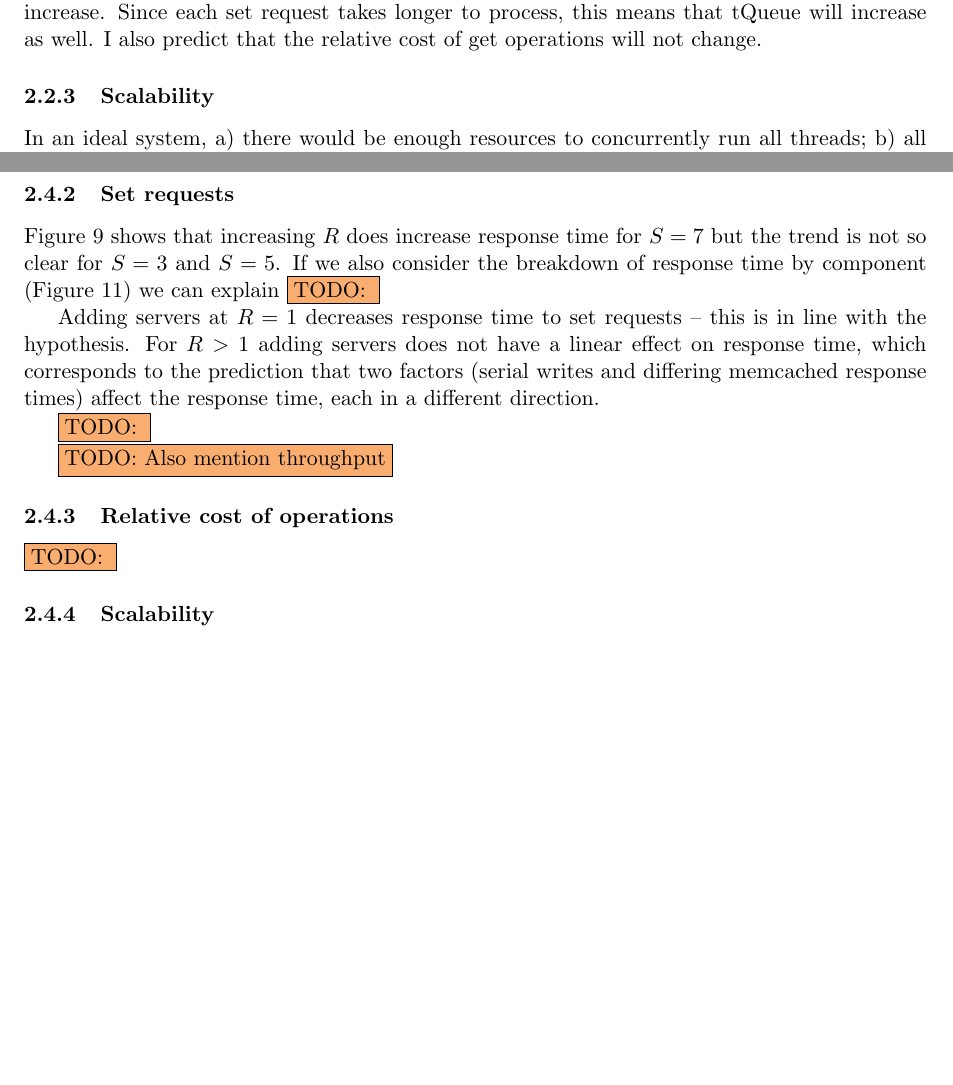
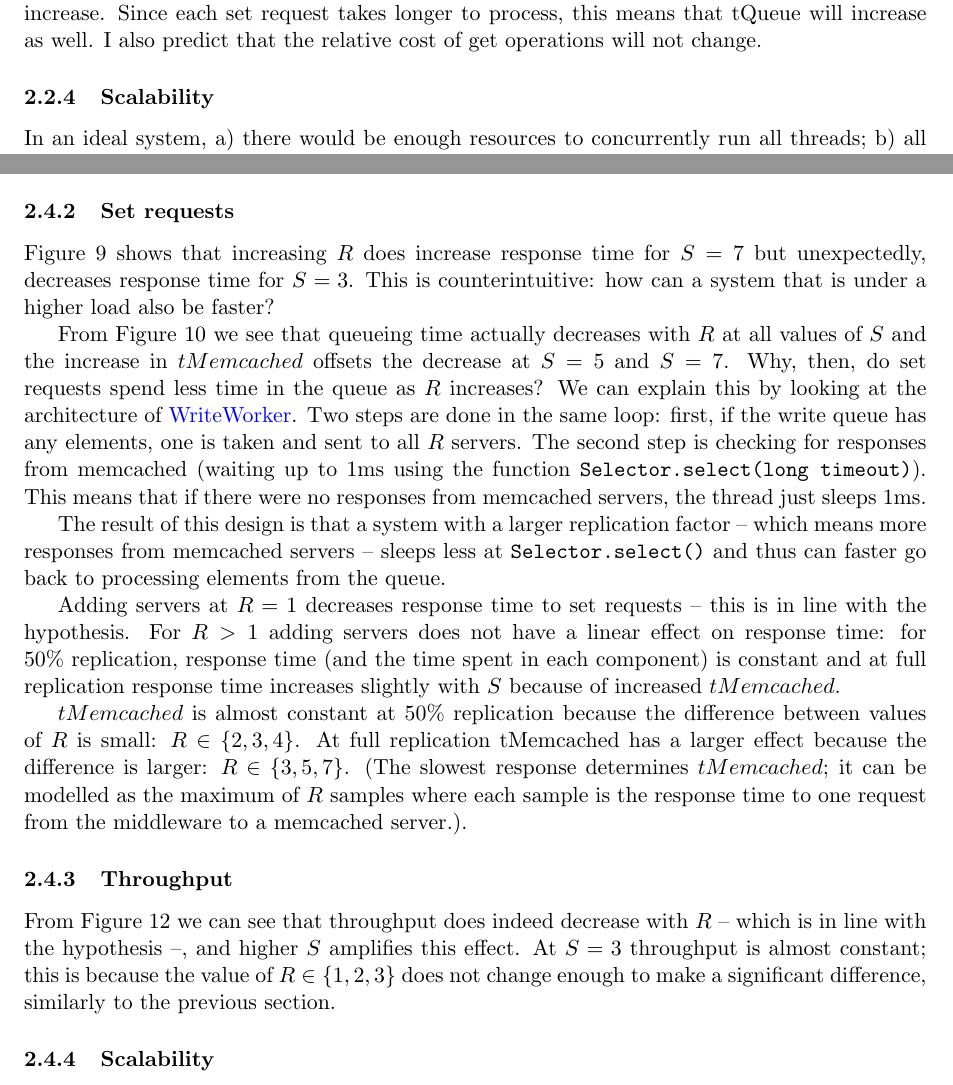
Before and after one commit to ligua/eth-asl, a LaTeX document (report/milestone2.tex): two parts of pages 11 and 13 of 25 before the commit and two parts of pages 11 and 13 of 26 after it, joined at a grey line, cut so that both start at the same text, the shorter picture padded with empty space. Compiled offline with pdfLaTeX.

Commit message:
wrote most of #154 but quite unsure

```diff
--- a/report/milestone2.tex
+++ b/report/milestone2.tex
@@ -285,19 +288,15 @@ Given that $tMemcached$ increased with $S$ even when $R$ was constant, we can co
 
 \subsubsection{Set requests}
 
-Figure~\ref{fig:exp2:res:replication} shows that increasing $R$ does increase response time for $S=7$ but the trend is not so clear for $S=3$ and $S=5$. If we also consider the breakdown of response time by component (Figure~\ref{fig:exp2:res:breakdown}) we can explain \todo{}
+Figure~\ref{fig:exp2:res:replication} shows that increasing $R$ does increase response time for $S=7$ but unexpectedly, decreases response time for $S=3$. This is counterintuitive: how can a system that is under a higher load also be faster?
 
-Adding servers at $R=1$ decreases response time to set requests -- this is in line with the hypothesis. For $R>1$ adding servers does not have a linear effect on response time, which corresponds to the prediction that two factors (serial writes and differing memcached response times) affect the response time, each in a different direction.
+From Figure~\ref{fig:exp2:res:breakdown} we see that queueing time actually decreases with $R$ at all values of $S$ and the increase in $tMemcached$ offsets the decrease at $S=5$ and $S=7$. Why, then, do set requests spend less time in the queue as $R$ increases? We can explain this by looking at the architecture of \linkmain{WriteWorker}. Two steps are done in the same loop: first, if the write queue has any elements, one is taken and sent to all $R$ servers. The second step is checking for responses from memcached (waiting up to 1ms using the function \verb+Selector.select(long timeout)+). This means that if there were no responses from memcached servers, the thread just sleeps 1ms.
 
-\todo{}
+The result of this design is that a system with a larger replication factor -- which means more responses from memcached servers -- sleeps less at \verb+Selector.select()+ and thus can faster go back to processing elements from the queue.
 
-\todo{Also mention throughput}
+Adding servers at $R=1$ decreases response time to set requests -- this is in line with the hypothesis. For $R>1$ adding servers does not have a linear effect on response time: for 50\% replication, response time (and the time spent in each component) is constant and at full replication response time increases slightly with $S$ because of increased $tMemcached$.
 
-\subsubsection{Relative cost of operations}
-\todo{}
-
-\subsubsection{Scalability}
-\todo{}
+$tMemcached$ is almost constant at 50\% replication because the difference between values of $R$ is small: $R \in \{2,3,4\}$. At full replication tMemcached has a larger effect because the difference is larger: $R \in \{3,5,7\}$. (The slowest response determines $tMemcached$; it can be modelled as the maximum of $R$ samples where each sample is the response time to one request from the middleware to a memcached server.).
 
 \begin{figure}[h]
 \centering
@@ -311,0 +322,6 @@ Adding servers at $R=1$ decreases response time to set requests -- this is in li
+\label{fig:exp2:res:servers}
+\end{figure}
+
+\subsubsection{Throughput}
+
+From Figure~\ref{fig:exp2:res:throughput} we can see that throughput does indeed decrease with $R$ -- which is in line with the hypothesis --, and higher $S$ amplifies this effect. At $S=3$ throughput is almost constant; this is because the value of $R \in \{1,2,3\}$ does not change enough to make a significant difference, similarly to the previous section.
@@ -322,5 +336,5 @@ Adding servers at $R=1$ decreases response time to set requests -- this is in li
-\label{fig:exp2:res:breakdown}
-\end{figure}
+\subsubsection{Scalability}
+\todo{}
 
 
  \clearpage
```
Also changed, not shown: report/milestone2.pdf, report/milestone2.tex (24 more changed lines), 1 other file.
